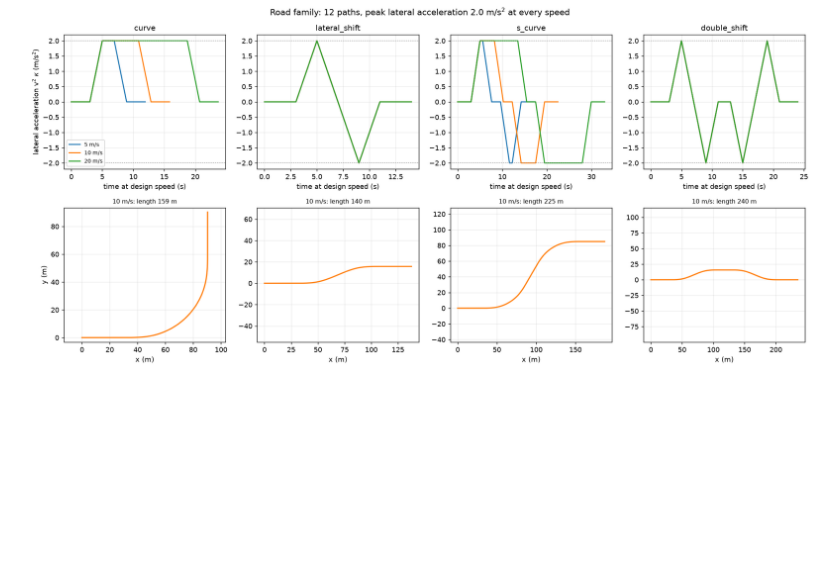
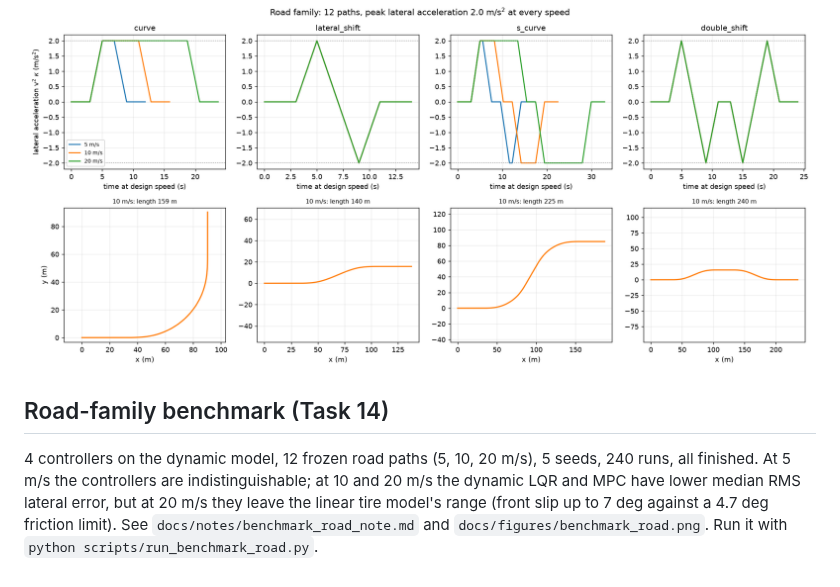
Before and after one commit to Asif-Ucchwas/trackloop, a Markdown page: README.md, the part around the change. Rendered like a GitHub page; blank space fills up the shorter version.

Commit message:
Task 14 closed: road-family benchmark figure, note, README and DEVLOG

```diff
--- a/README.md
+++ b/README.md
@@ -99,3 +99,11 @@ All scores come from one definition (`src/trackloop/metrics.py`, `docs/notes/met
 The parking paths cannot be driven at the 5, 10 and 20 m/s benchmark speeds, so the road family has 12 forward paths sized to their speed: four shapes (curve, lateral shift, S-curve, double shift) at each speed, all with a peak lateral acceleration of 2.0 m/s^2 and a clothoid curvature ramp, so the steering never has to step. They are exported to `data/paths/road/` with a hashed manifest and frozen before any controller runs on them (`docs/notes/road_family_math_reference.md`). At 2.0 m/s^2 the tire slip angles are about 1 degree, inside the dynamic model's linear tire range.
 
 ![road family](docs/figures/road_family.png)
+
+## Road-family benchmark (Task 14)
+
+4 controllers on the dynamic model, 12 frozen road paths (5, 10, 20 m/s), 5 seeds, 240 runs, all
+finished. At 5 m/s the controllers are indistinguishable; at 10 and 20 m/s the dynamic LQR and MPC
+have lower median RMS lateral error, but at 20 m/s they leave the linear tire model's range
+(front slip up to 7 deg against a 4.7 deg friction limit). See `docs/notes/benchmark_road_note.md`
+and `docs/figures/benchmark_road.png`. Run it with `python scripts/run_benchmark_road.py`.
```
Also changed, not shown: DEVLOG.md (+11 -0 lines), docs/notes/benchmark_road_note.md (added, +65 -0 lines), docs/figures/benchmark_road.png (added), 1 other file.
